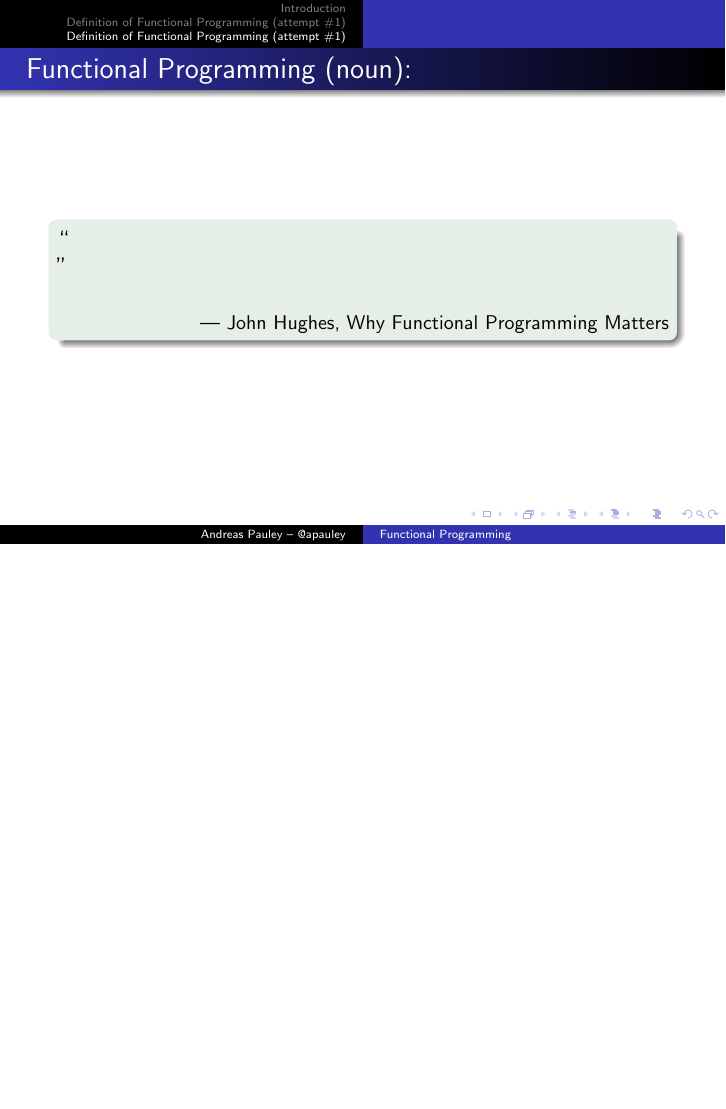
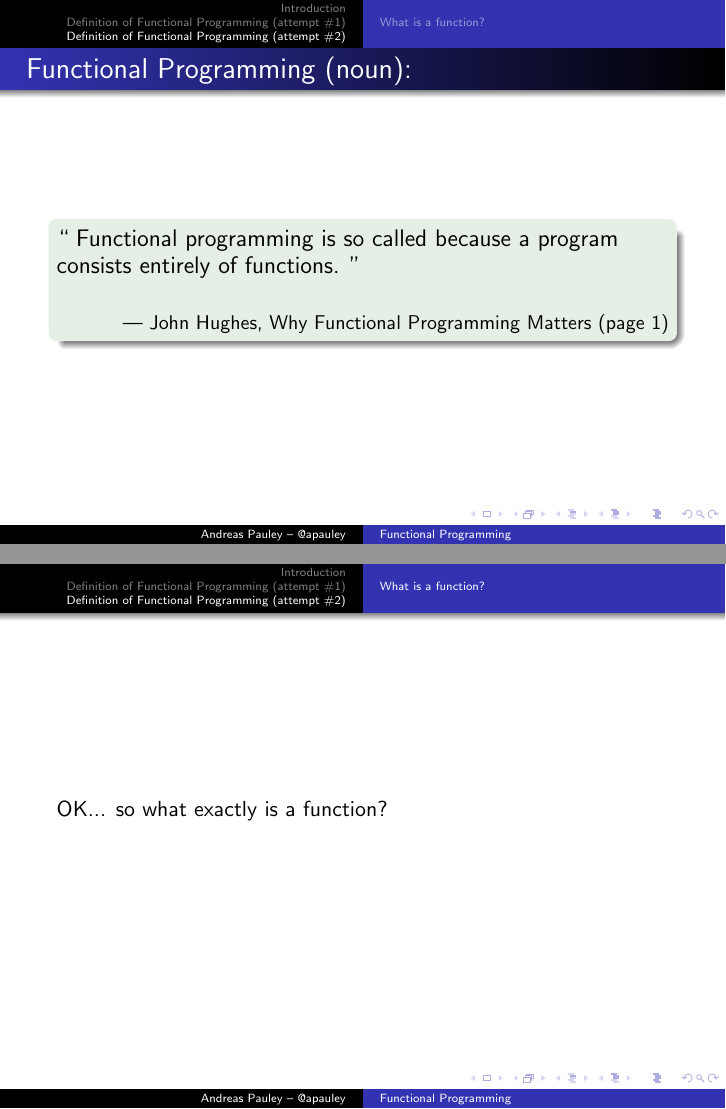
Before and after one commit to apauley/fp_presentation, LaTeX slides (fp_intro.tex): page 18 of 18 before the commit and pages 18 and 19 of 19 after it, the two joined at a grey line, the shorter picture padded with empty space. Compiled offline with pdfLaTeX.

Commit message:
Include more slides

```diff
--- a/fp_intro.tex
+++ b/fp_intro.tex
@@ -111,11 +111,17 @@ We need a better definition.
 
 \begin{exampleblock}{}
   {\large ``
-
+  Functional programming is so called because a program consists entirely of functions.
   ''}
   \vskip5mm
-  \hspace*\fill{\small--- John Hughes, Why Functional Programming Matters}
+  \hspace*\fill{\small--- John Hughes, Why Functional Programming
+    Matters (page 1)}
 \end{exampleblock}
 \end{frame}
 
+\subsection{What is a function?}
+\begin{frame}{}
+OK... so what exactly is a function?
+\end{frame}
+
 \end{document}
```
Also changed, not shown: fp_intro.tex (2 more changed lines), 1 other file.
